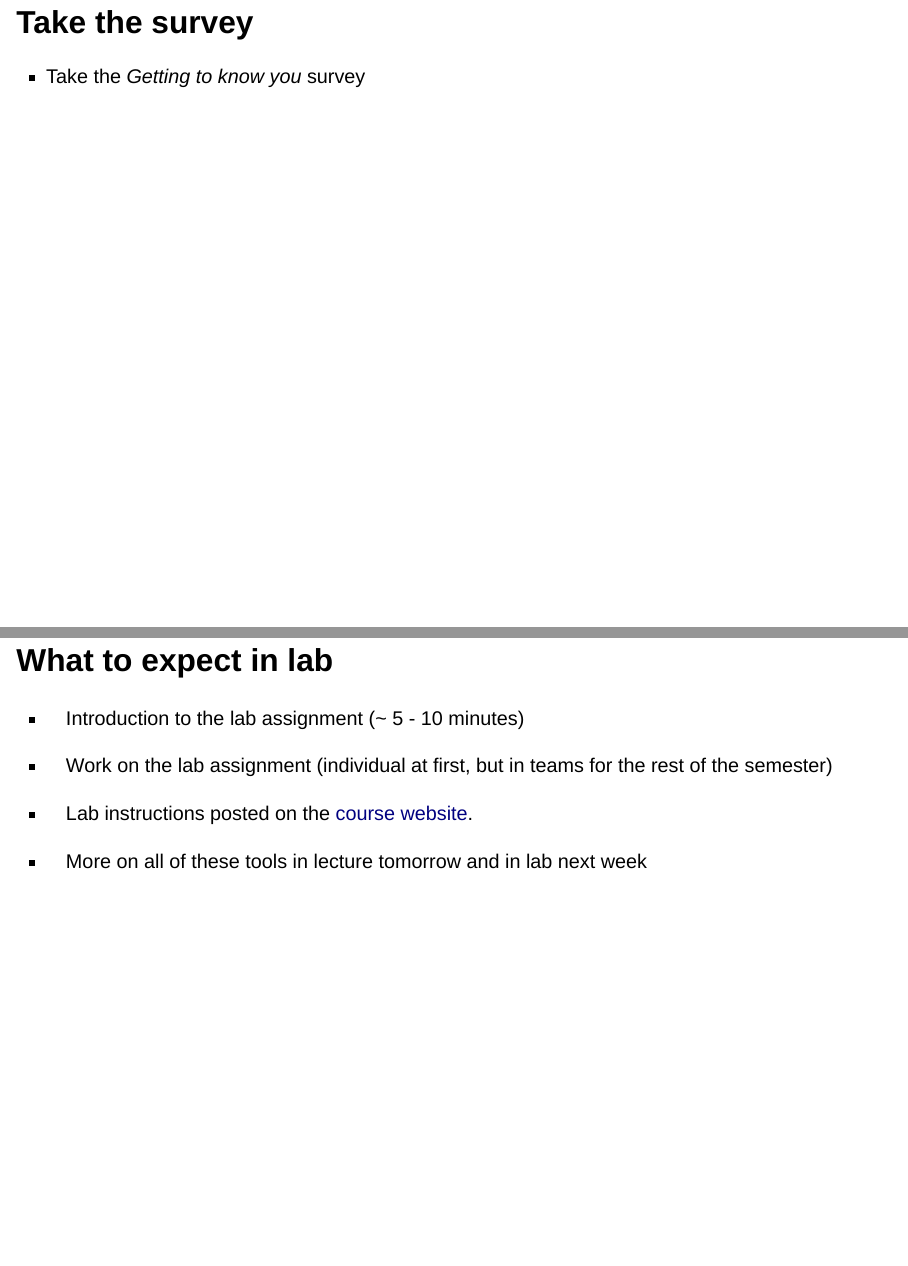
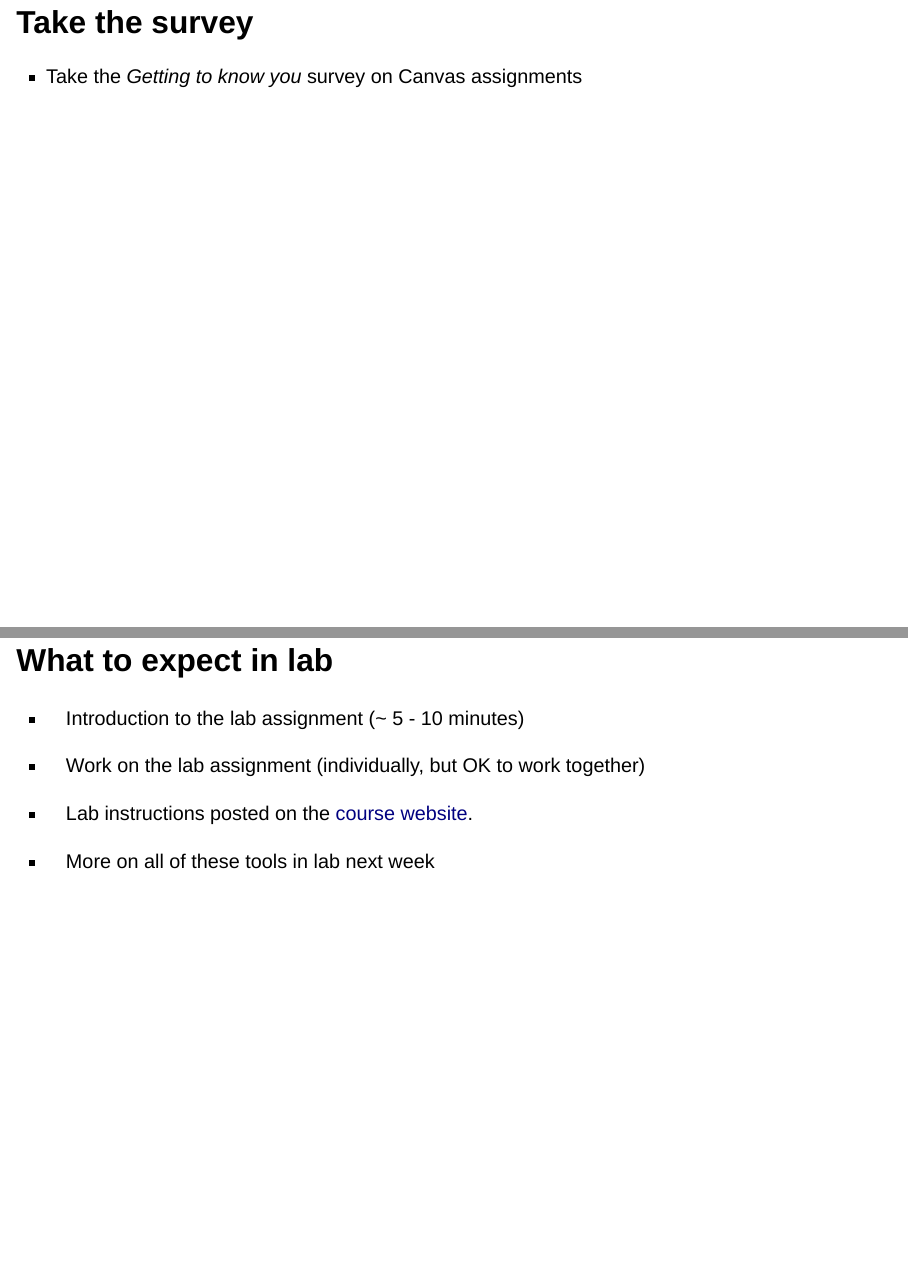
Before and after one commit to karamccor/bios600-f24, a Quarto document (slides/lab-0.qmd): pages 4 and 5 of 6, joined at a grey line. Rendered offline with R 4.5, knitr and Pandoc in place of Quarto, with nearby package versions; drawn as Slidy slides in place of the format the file asks for; some code elsewhere in the file could not run offline.

Commit message:
add logo, headshot, and fix lab0

```diff
--- a/slides/lab-0.qmd
+++ b/slides/lab-0.qmd
@@ -36,17 +36,17 @@ countdown(minutes = 8)
 
 ## Take the survey
 
--   Take the *Getting to know you* survey
+-   Take the *Getting to know you* survey on Canvas assignments
 
 ## **What to expect in lab**
 
 -   Introduction to the lab assignment (\~ 5 - 10 minutes)
 
--   Work on the lab assignment (individual at first, but in teams for the rest of the semester)
+-   Work on the lab assignment (individually, but OK to work together)
 
--   Lab instructions posted on the [course website](https://sta210-s22.github.io/website/ "STA 210 Course website").
+-   Lab instructions posted on the [course website](https://bios600-fa24.github.io/website/ "BIOS 600 Course website").
 
--   More on all of these tools in lecture tomorrow and in lab next week
+-   More on all of these tools in lab next week
 
 ## Wrap up
 
```
Also changed, not shown: images/logo_600.png (added), images/team/kara.png (added).
